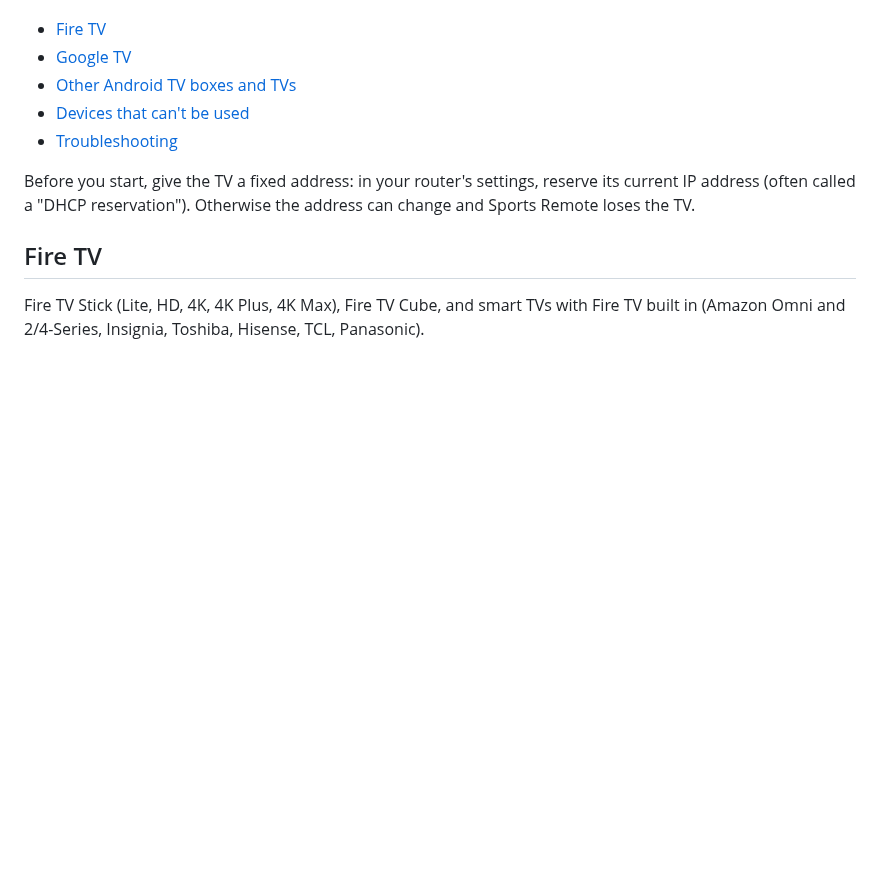
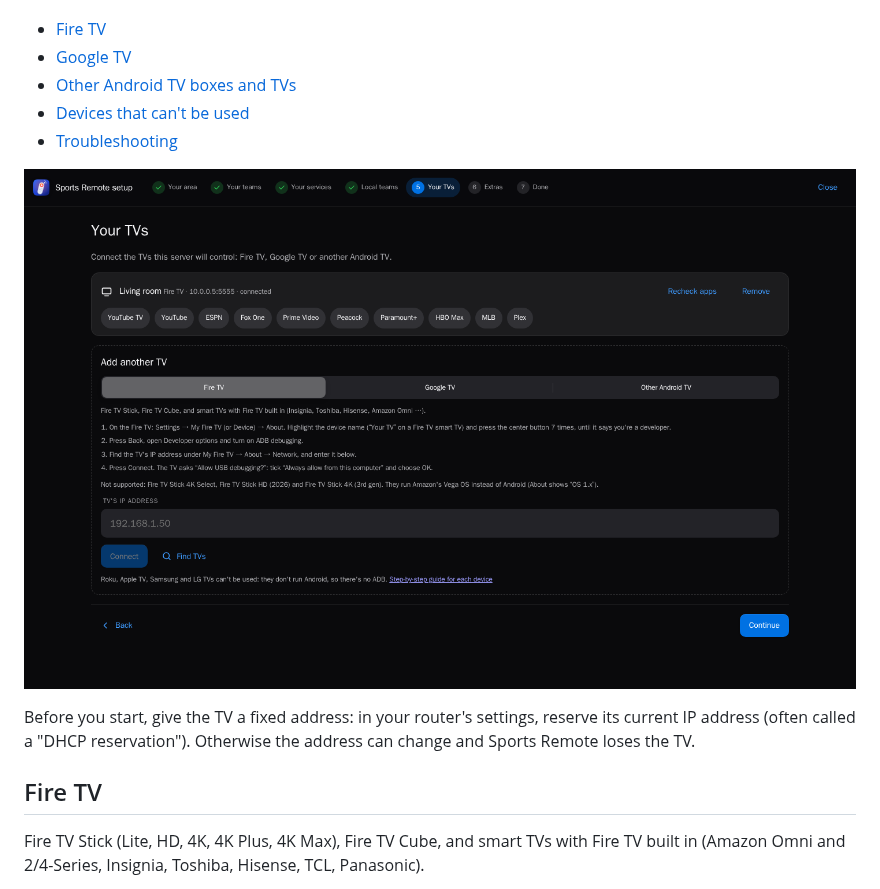
Before and after one commit to jwizenfeld04/Sports-Remote, a Markdown page: docs/tv-setup.md, the part around the change. Drawn GitHub-style; pictures changed too: docs/images/setup-tvs.png (added); blank space fills up the shorter version.

```diff
--- a/docs/tv-setup.md
+++ b/docs/tv-setup.md
@@ -7,6 +7,8 @@ Sports Remote controls your TV over **ADB**, the debugging connection built into
 - [Other Android TV boxes and TVs](#other-android-tv)
 - [Devices that can't be used](#devices-that-cant-be-used)
 - [Troubleshooting](#troubleshooting)
+
+![Adding a TV in the setup wizard](images/setup-tvs.png)
 
 Before you start, give the TV a fixed address: in your router's settings, reserve its current IP address (often called a "DHCP reservation"). Otherwise the address can change and Sports Remote loses the TV.
 
```
Also changed, not shown: CHANGELOG.md (+6 -1 lines), CODE_OF_CONDUCT.md (added, +7 -0 lines), README.md (+6 -1 lines), docs/images/coverage.png, docs/images/phone-launch.png, docs/images/setup-services.png, docs/images/social-preview.png (added), 6 other files.
